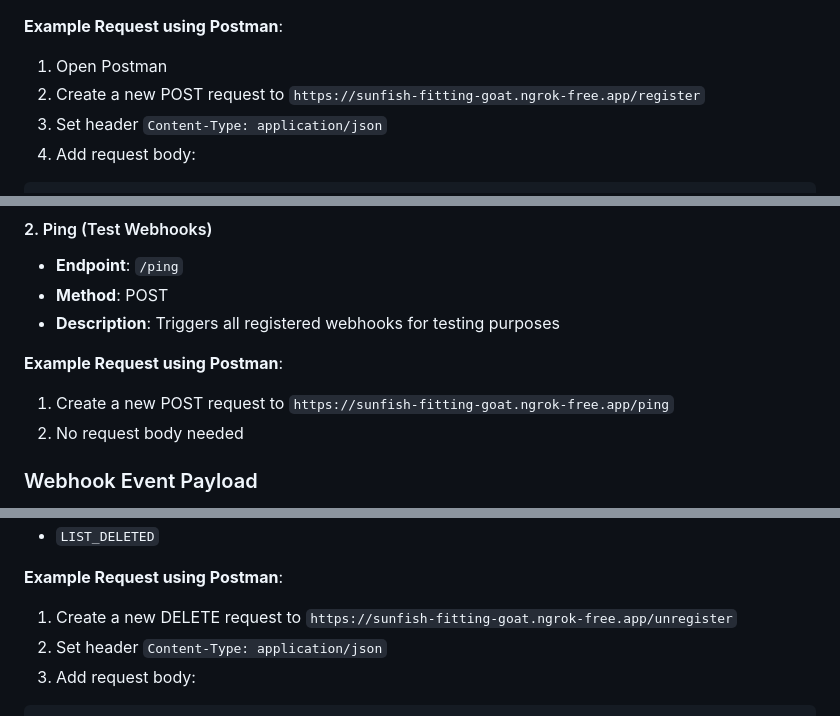
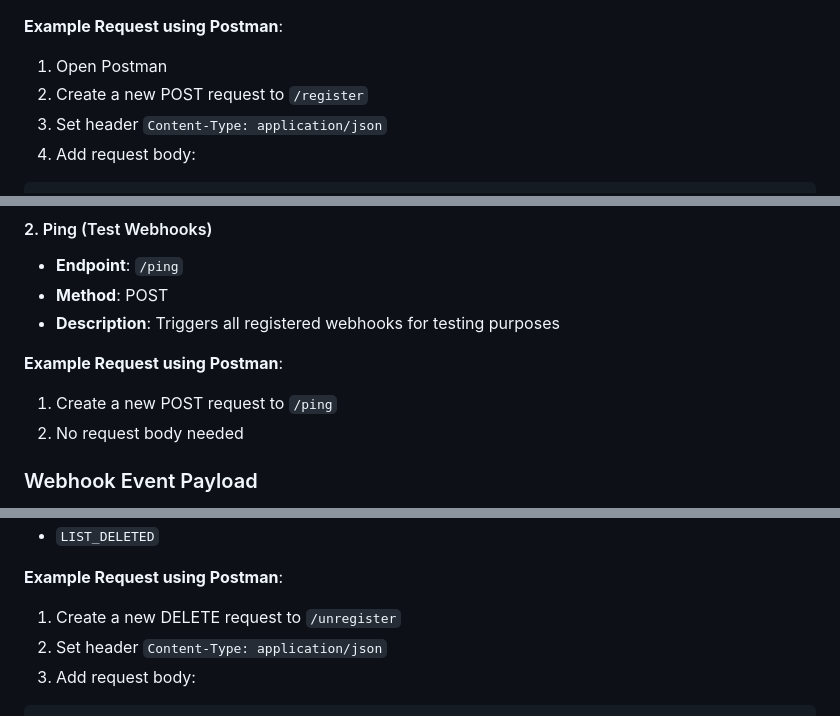
Before and after one commit to SirMeows/kea-system-integration, a Markdown page: SI_12a_expose_and_integrate_with_a_webhook_system/README.md, 3 parts joined by grey strips. Rendered like a GitHub page.

````diff
--- a/SI_12a_expose_and_integrate_with_a_webhook_system/README.md
+++ b/SI_12a_expose_and_integrate_with_a_webhook_system/README.md
@@ -52,7 +51,7 @@ The service operates on an on-demand basis. Prior to integration testing, please
 
 **Example Request using Postman**:
 1. Open Postman
-2. Create a new POST request to `https://sunfish-fitting-goat.ngrok-free.app/register`
+2. Create a new POST request to `/register`
 3. Set header `Content-Type: application/json`
 4. Add request body:
 ```json
@@ -78,7 +77,7 @@ The service operates on an on-demand basis. Prior to integration testing, please
 - **Description**: Triggers all registered webhooks for testing purposes
 
 **Example Request using Postman**:
-1. Create a new POST request to `https://sunfish-fitting-goat.ngrok-free.app/ping`
+1. Create a new POST request to `/ping`
 2. No request body needed
 
 ### Webhook Event Payload
@@ -111,7 +110,7 @@ When an event is triggered (via ping), your registered endpoint will receive a P
 - `LIST_DELETED`
 
 **Example Request using Postman**:
-1. Create a new DELETE request to `https://sunfish-fitting-goat.ngrok-free.app/unregister`
+1. Create a new DELETE request to `/unregister`
 2. Set header `Content-Type: application/json`
 3. Add request body:
 ```json
````
Also changed, not shown: other parts of SI_12a_expose_and_integrate_with_a_webhook_system/README.md (+0 -1 lines).
